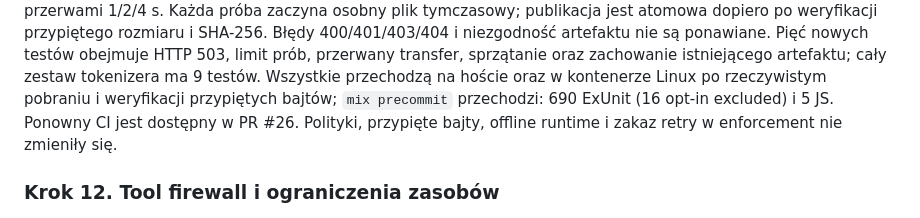
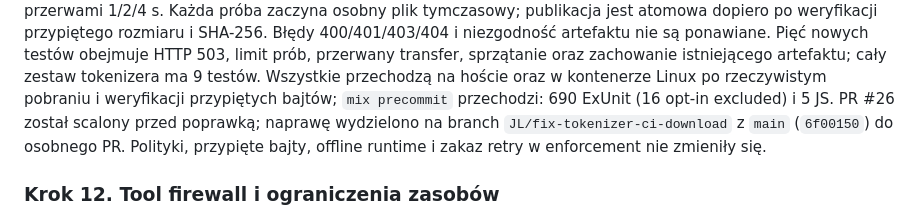
Before and after one commit to jlitewka99/hackyeah2026, a Markdown page: AI_CONTROL_LAYER_IMPLEMENTATION_PLAN.md, the part around the change. GitHub-like rendering.

Commit message:
Track tokenizer CI repair separately from the merged acceptance PR

```diff
--- a/AI_CONTROL_LAYER_IMPLEMENTATION_PLAN.md
+++ b/AI_CONTROL_LAYER_IMPLEMENTATION_PLAN.md
@@ -976,7 +976,8 @@ przerwany transfer, sprzątanie oraz zachowanie istniejącego artefaktu; cały
 zestaw tokenizera ma 9 testów. Wszystkie przechodzą na hoście oraz w kontenerze
 Linux po rzeczywistym pobraniu i weryfikacji przypiętych bajtów; `mix precommit`
 przechodzi: 690 ExUnit (16 opt-in excluded) i 5 JS.
-Ponowny CI jest dostępny w PR #26. Polityki,
+PR #26 został scalony przed poprawką; naprawę wydzielono na branch
+`JL/fix-tokenizer-ci-download` z `main` (`6f00150`) do osobnego PR. Polityki,
 przypięte bajty, offline runtime i zakaz retry w enforcement nie zmieniły się.
 
 ### Krok 12. Tool firewall i ograniczenia zasobów
```
Also changed, not shown: docs/acceptance/step11b.md (+3 -2 lines).
